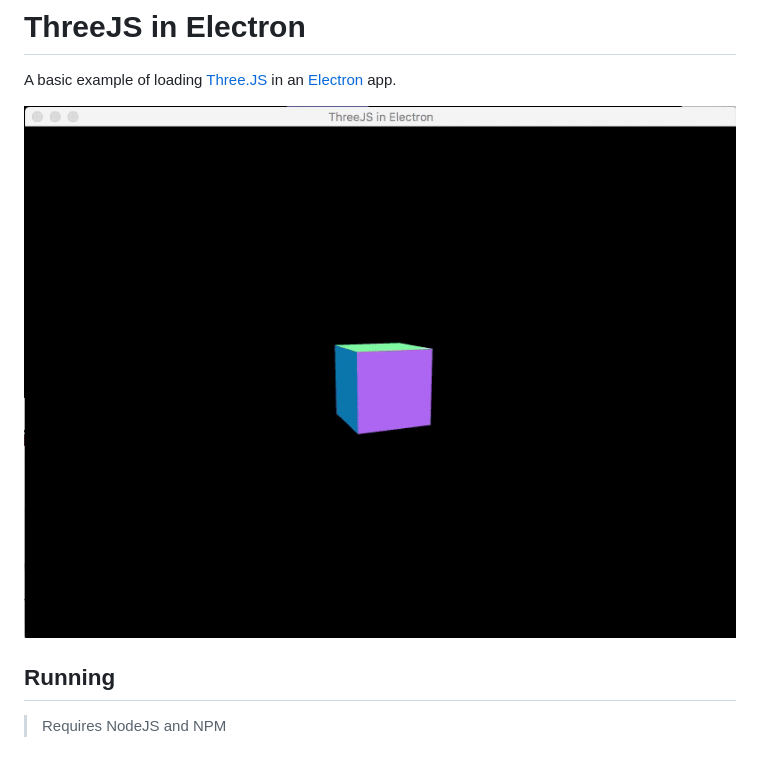
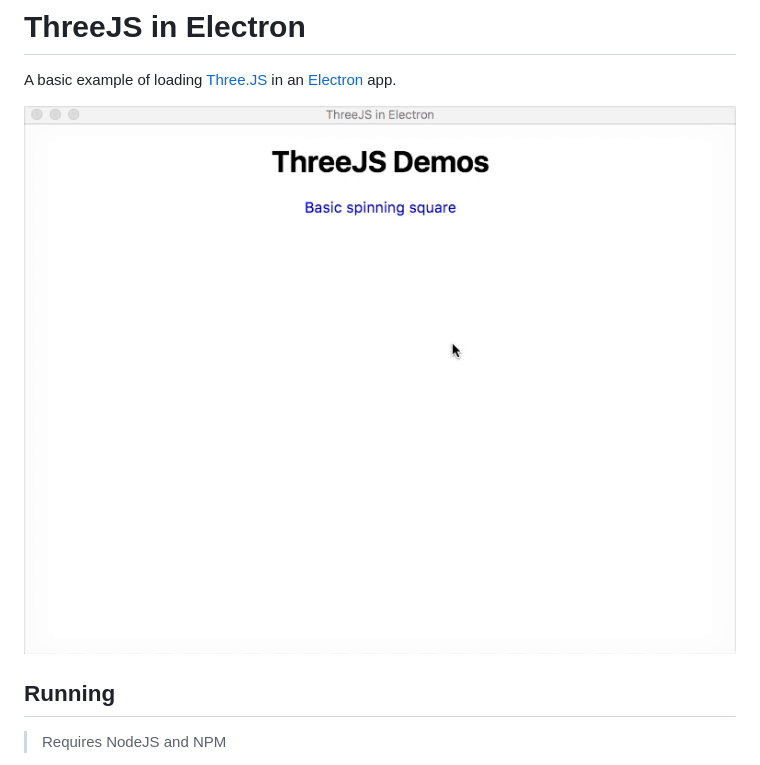
Before and after one commit to skray/threejs-in-electron, a Markdown page: README.md, the part around the change. Drawn GitHub-style; pictures changed too: assets/demo-gif.gif (added), assets/threejs-in-electron.gif (deleted).

Commit message:
Add info overlay text and reflect changes in README gif

```diff
--- a/README.md
+++ b/README.md
@@ -2,7 +2,7 @@
 
 A basic example of loading [Three.JS](https://threejs.org/) in an [Electron](https://electronjs.org/) app.
 
-![Running application](/assets/threejs-in-electron.gif)
+![Running application](/assets/demo-gif.gif)
 
 ## Running
 
```
Also changed, not shown: 2 other files.
